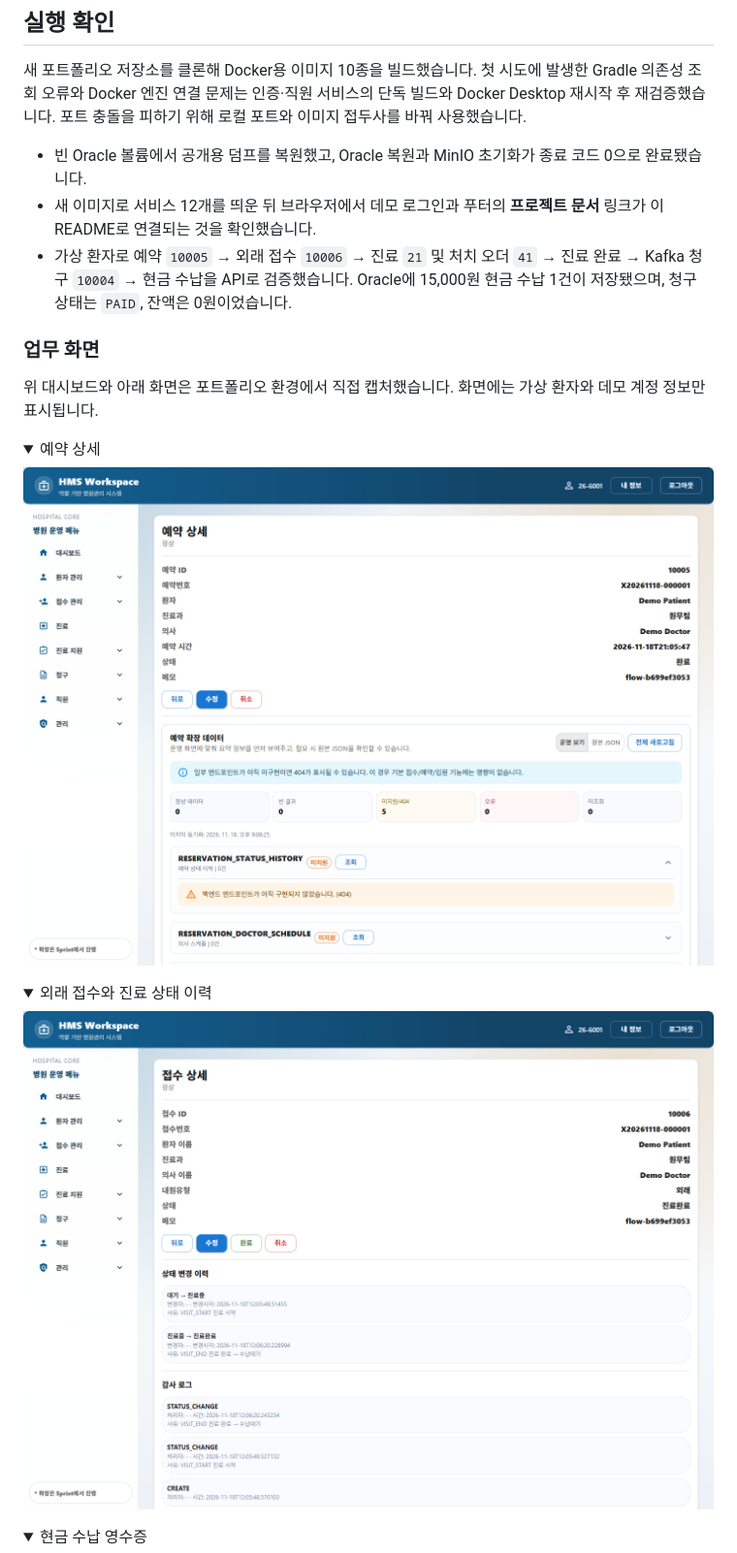
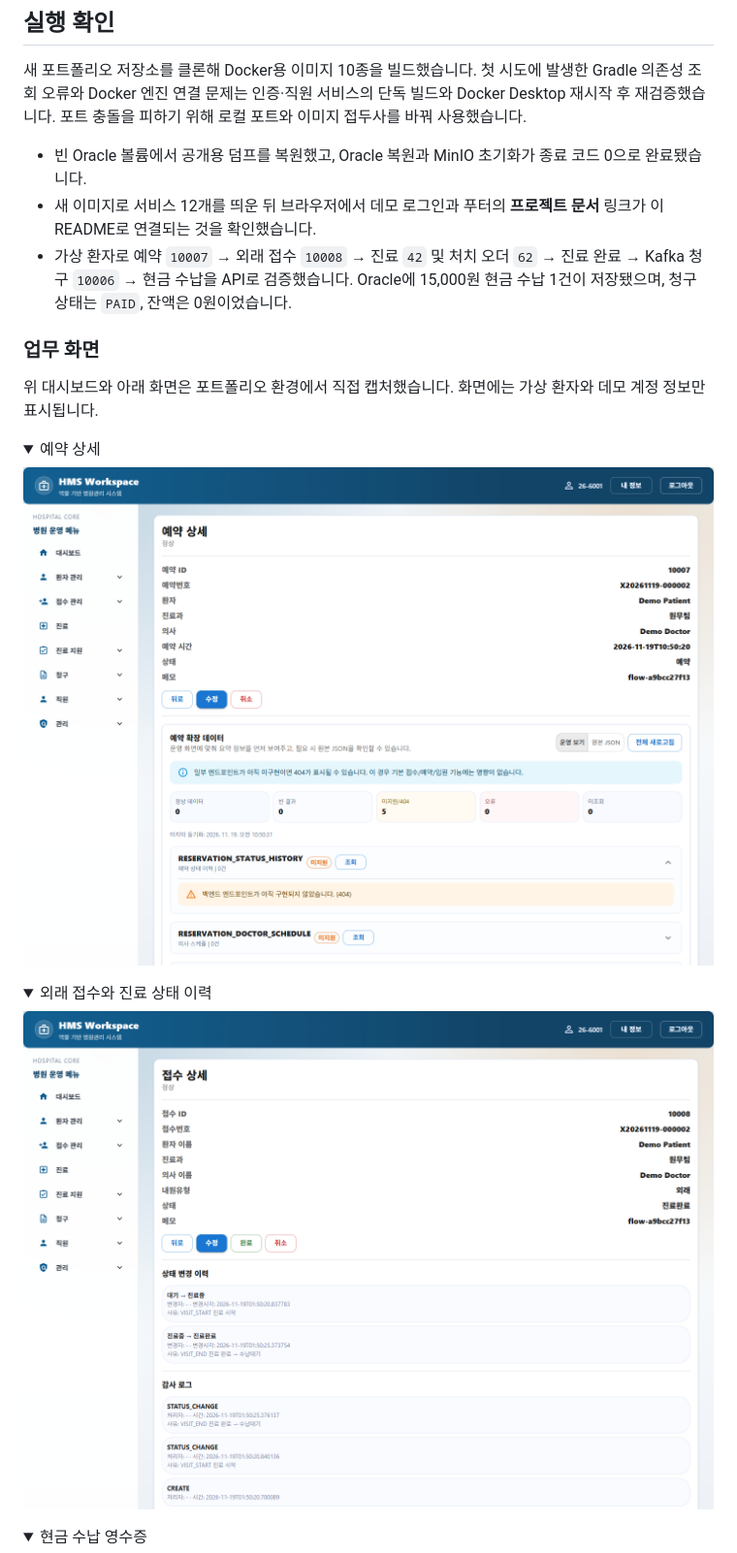
Before and after one commit to babo99con/final-his-portfolio, a Markdown page: README.md, the part around one of its changes. Shown at 97% size. Rendered like a GitHub page; pictures changed too: docs/images/portfolio-reception.png, docs/images/portfolio-reservation.png; folded sections open.

```diff
--- a/README.md
+++ b/README.md
@@ -116,7 +116,7 @@ docker compose logs --tail 30 oracle-restore
 
 - 빈 Oracle 볼륨에서 공개용 덤프를 복원했고, Oracle 복원과 MinIO 초기화가 종료 코드 0으로 완료됐습니다.
 - 새 이미지로 서비스 12개를 띄운 뒤 브라우저에서 데모 로그인과 푸터의 **프로젝트 문서** 링크가 이 README로 연결되는 것을 확인했습니다.
-- 가상 환자로 예약 `10005` → 외래 접수 `10006` → 진료 `21` 및 처치 오더 `41` → 진료 완료 → Kafka 청구 `10004` → 현금 수납을 API로 검증했습니다. Oracle에 15,000원 현금 수납 1건이 저장됐으며, 청구 상태는 `PAID`, 잔액은 0원이었습니다.
+- 가상 환자로 예약 `10007` → 외래 접수 `10008` → 진료 `42` 및 처치 오더 `62` → 진료 완료 → Kafka 청구 `10006` → 현금 수납을 API로 검증했습니다. Oracle에 15,000원 현금 수납 1건이 저장됐으며, 청구 상태는 `PAID`, 잔액은 0원이었습니다.
 
 ### 업무 화면
 
```
Also changed, not shown: other parts of README.md (+13 -2 lines), docs/images/portfolio-cash-receipt.png, docs/images/portfolio-clinical-history.png (added), docs/images/portfolio-clinical.png (added), 3 other files.
